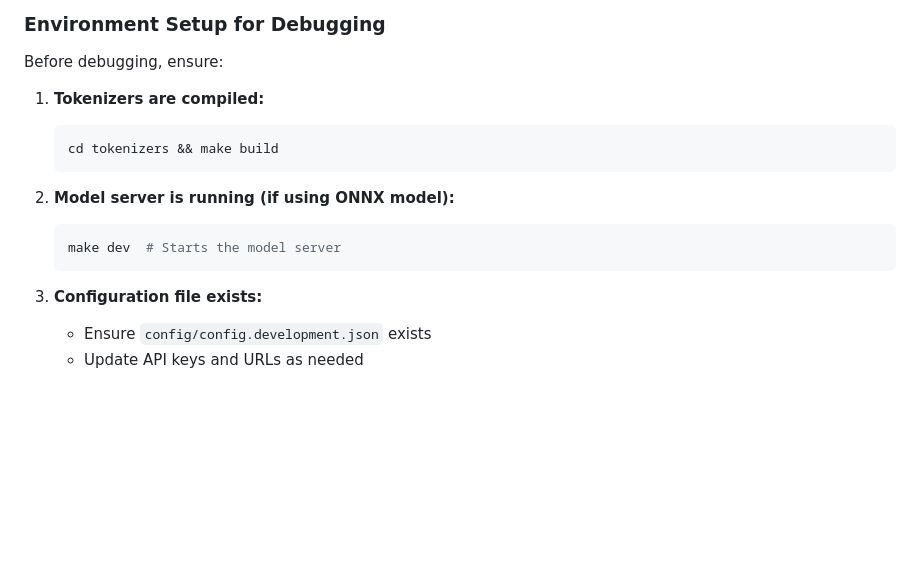
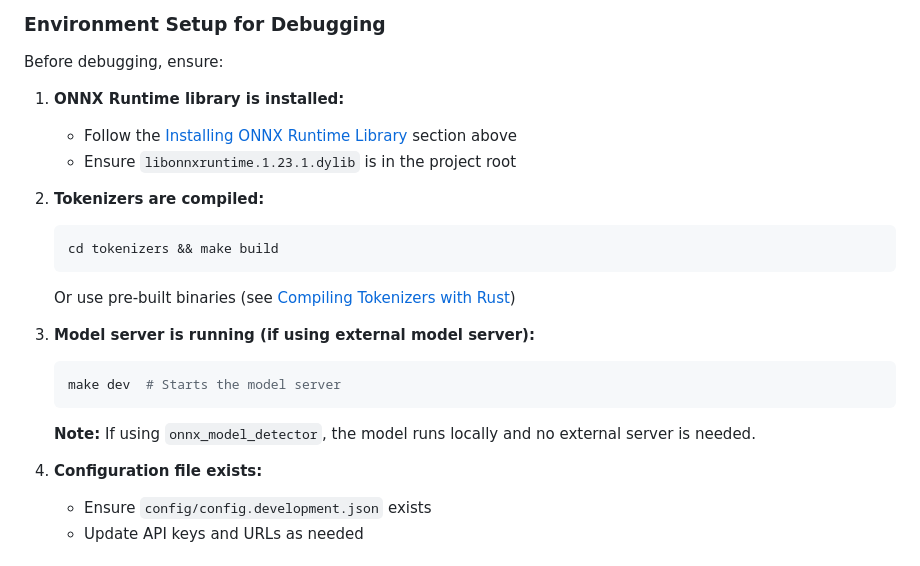
Before and after one commit to dataiku/kiji-proxy, a Markdown page: docs/DEVELOPMENT.md, the part around the change printed below. Rendered like a GitHub page; blank space fills up the shorter version.

````diff
--- a/docs/DEVELOPMENT.md
+++ b/docs/DEVELOPMENT.md
@@ -380,17 +514,25 @@ The "Launch yaak-proxy" configuration includes:
 
 Before debugging, ensure:
 
-1. **Tokenizers are compiled:**
+1. **ONNX Runtime library is installed:**
+   - Follow the [Installing ONNX Runtime Library](#installing-onnx-runtime-library) section above
+   - Ensure `libonnxruntime.1.23.1.dylib` is in the project root
+
+2. **Tokenizers are compiled:**
    ```bash
    cd tokenizers && make build
    ```
 
-2. **Model server is running (if using ONNX model):**
+   Or use pre-built binaries (see [Compiling Tokenizers with Rust](#compiling-tokenizers-with-rust))
+
+3. **Model server is running (if using external model server):**
    ```bash
    make dev  # Starts the model server
    ```
 
-3. **Configuration file exists:**
+   **Note:** If using `onnx_model_detector`, the model runs locally and no external server is needed.
+
+4. **Configuration file exists:**
    - Ensure `config/config.development.json` exists
    - Update API keys and URLs as needed
 
````
Also changed, not shown: other parts of docs/DEVELOPMENT.md (+134 -0 lines).
